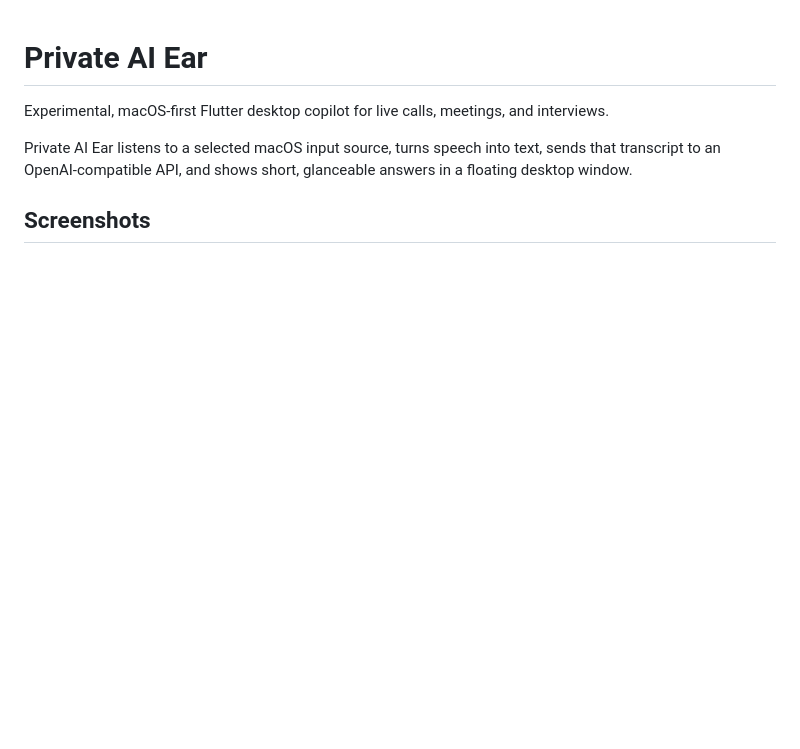
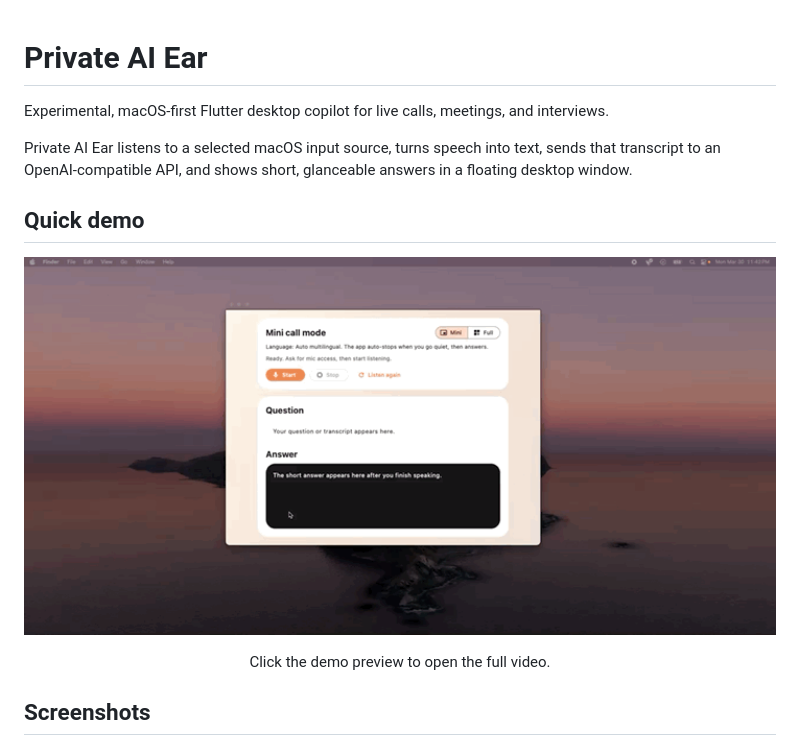
Before and after one commit to qwerty684/private-ai-ear, a Markdown page: README.md, the part around the change. GitHub-like rendering; pictures changed too: docs/demo/private-ai-ear-quick-demo.gif (added); blank space fills up the shorter version.

Commit message:
Add README demo video assets

```diff
--- a/README.md
+++ b/README.md
@@ -3,6 +3,18 @@
 Experimental, macOS-first Flutter desktop copilot for live calls, meetings, and interviews.
 
 Private AI Ear listens to a selected macOS input source, turns speech into text, sends that transcript to an OpenAI-compatible API, and shows short, glanceable answers in a floating desktop window.
+
+## Quick demo
+
+<p align="center">
+  <a href="docs/demo/private-ai-ear-quick-demo.mp4">
+    <img src="docs/demo/private-ai-ear-quick-demo.gif" alt="Quick demo of Private AI Ear" width="1000" />
+  </a>
+</p>
+
+<p align="center">
+  Click the demo preview to open the full video.
+</p>
 
 ## Screenshots
 
```
Also changed, not shown: 1 other file.
